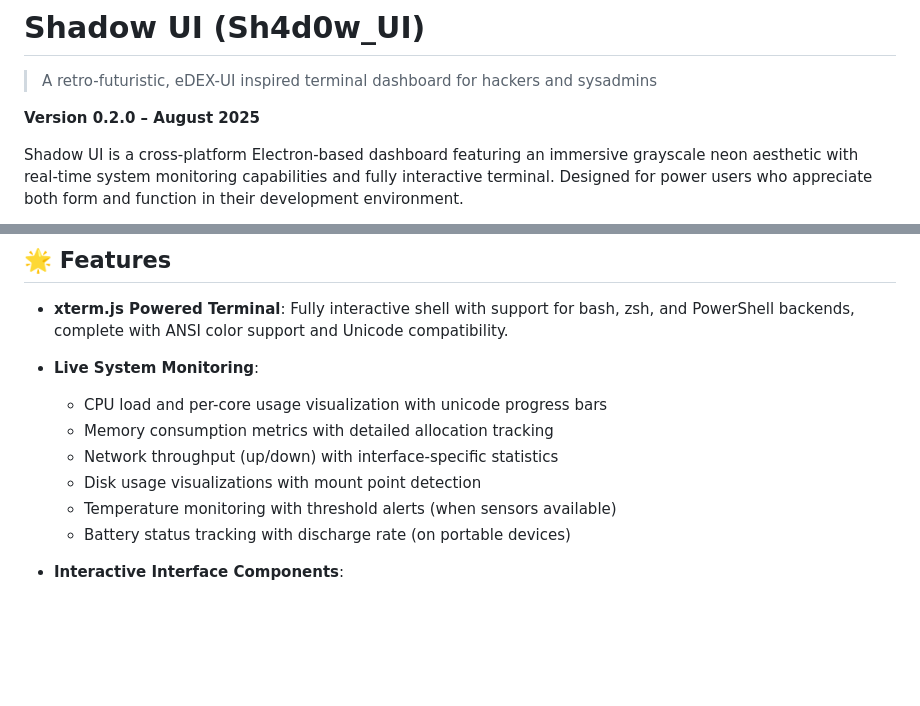
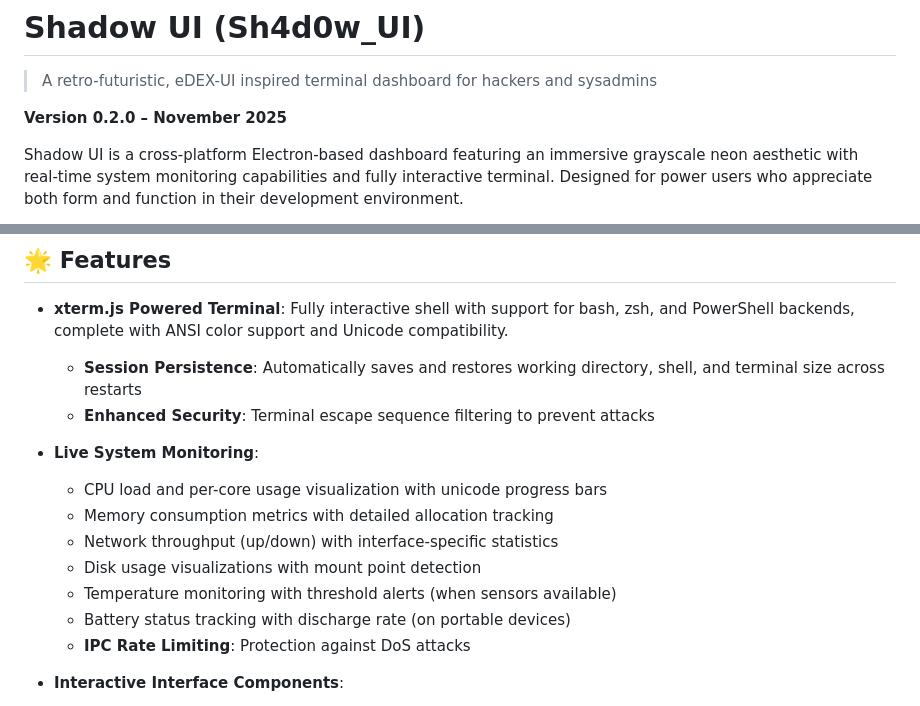
Before and after one commit to NathanGr33n/Sh4d0w_UI, a Markdown page: README.md, 2 parts joined by grey strips. Drawn GitHub-style; blank space fills up the shorter version.

```diff
--- a/README.md
+++ b/README.md
@@ -2,7 +2,7 @@
 
 > A retro-futuristic, eDEX-UI inspired terminal dashboard for hackers and sysadmins
 
-**Version 0.2.0 – August 2025**
+**Version 0.2.0 – November 2025**
 
 Shadow UI is a cross-platform Electron-based dashboard featuring an immersive grayscale neon aesthetic with real-time system monitoring capabilities and fully interactive terminal. Designed for power users who appreciate both form and function in their development environment.
 
@@ -14,6 +16,8 @@ Shadow UI is a cross-platform Electron-based dashboard featuring an immersive gr
 ## 🌟 Features
 
 - **xterm.js Powered Terminal**: Fully interactive shell with support for bash, zsh, and PowerShell backends, complete with ANSI color support and Unicode compatibility.
+  - **Session Persistence**: Automatically saves and restores working directory, shell, and terminal size across restarts
+  - **Enhanced Security**: Terminal escape sequence filtering to prevent attacks
 
 - **Live System Monitoring**:
   - CPU load and per-core usage visualization with unicode progress bars
@@ -22,6 +26,7 @@ Shadow UI is a cross-platform Electron-based dashboard featuring an immersive gr
   - Disk usage visualizations with mount point detection
   - Temperature monitoring with threshold alerts (when sensors available)
   - Battery status tracking with discharge rate (on portable devices)
+  - **IPC Rate Limiting**: Protection against DoS attacks
 
 - **Interactive Interface Components**:
   - Live clock and date widget that respects system locale
```
Also changed, not shown: other parts of README.md (+29 -7 lines).
